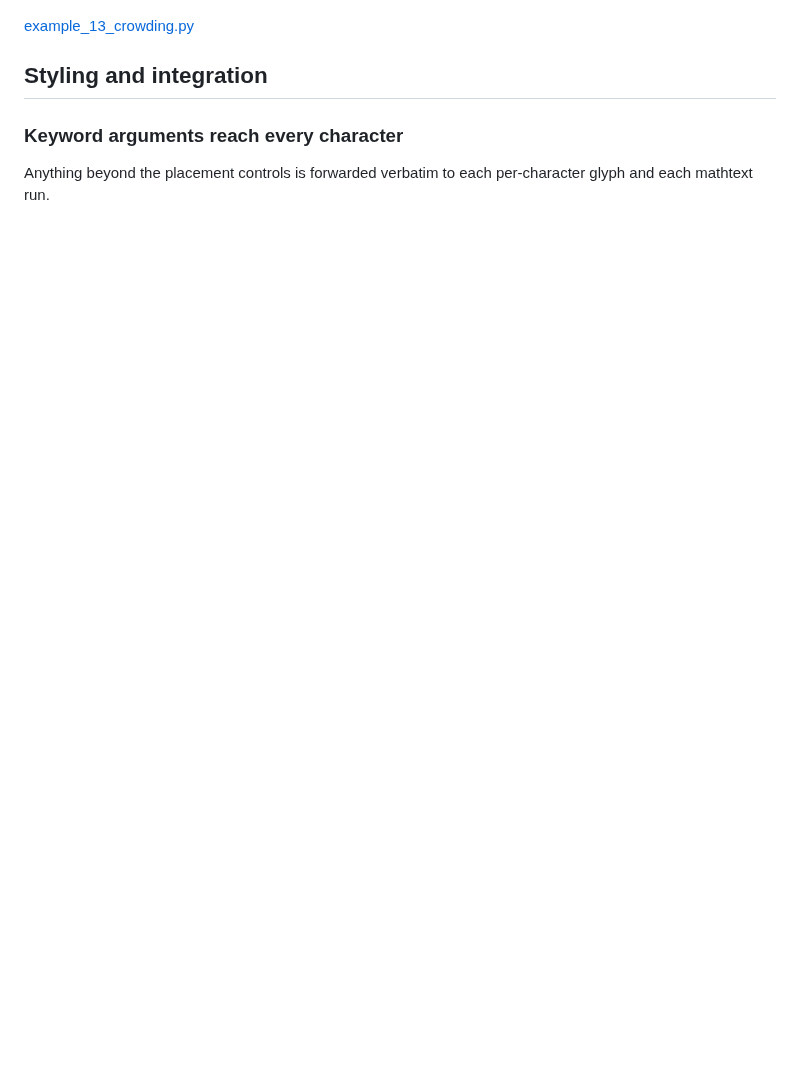
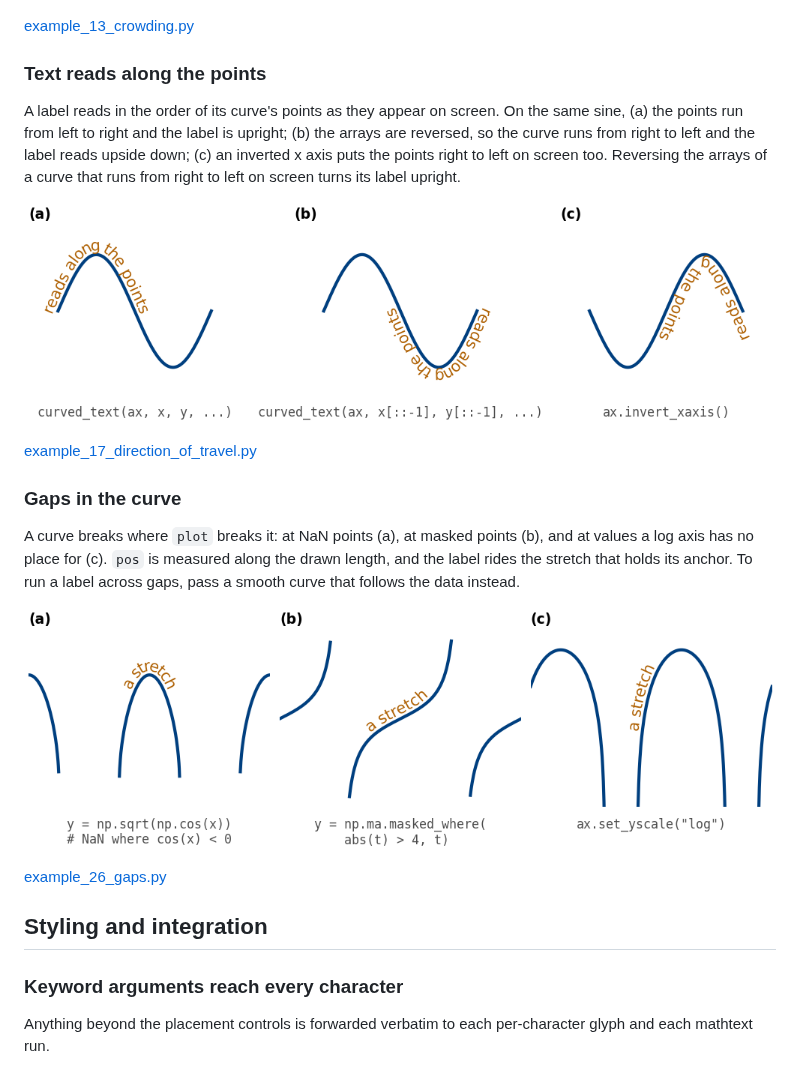
Before and after one commit to thiebes/curved-text, a Markdown page: examples/README.md, the part around one of its changes. Drawn GitHub-style; pictures changed too: examples/images/17_direction_of_travel.png (added), examples/images/26_gaps.png (added); blank space fills up the shorter version.

Commit message:
Add teaching figures for direction of travel, several labels on one curve, halo or box, and gaps

```diff
--- a/examples/README.md
+++ b/examples/README.md
@@ -161,6 +161,30 @@ are identical. Only the tight bend, (a) and (b), is changed.
 
 [example_13_crowding.py](example_13_crowding.py)
 
+### Text reads along the points
+
+A label reads in the order of its curve's points as they appear on screen. On
+the same sine, (a) the points run from left to right and the label is upright;
+(b) the arrays are reversed, so the curve runs from right to left and the label
+reads upside down; (c) an inverted x axis puts the points right to left on
+screen too. Reversing the arrays of a curve that runs from right to left on
+screen turns its label upright.
+
+![The same label upright, reversed, and on an inverted axis](images/17_direction_of_travel.png)
+
+[example_17_direction_of_travel.py](example_17_direction_of_travel.py)
+
+### Gaps in the curve
+
+A curve breaks where `plot` breaks it: at NaN points (a), at masked points (b),
+and at values a log axis has no place for (c). `pos` is measured along the
+drawn length, and the label rides the stretch that holds its anchor. To run a
+label across gaps, pass a smooth curve that follows the data instead.
+
+![A label on curves with NaN, masked, and log-axis gaps](images/26_gaps.png)
+
+[example_26_gaps.py](example_26_gaps.py)
+
 ## Styling and integration
 
 ### Keyword arguments reach every character
```
Also changed, not shown: other parts of examples/README.md (+22 -0 lines), examples/images/18_repeated_labels.png (added), examples/images/19_halo_or_box.png (added), 5 other files.
